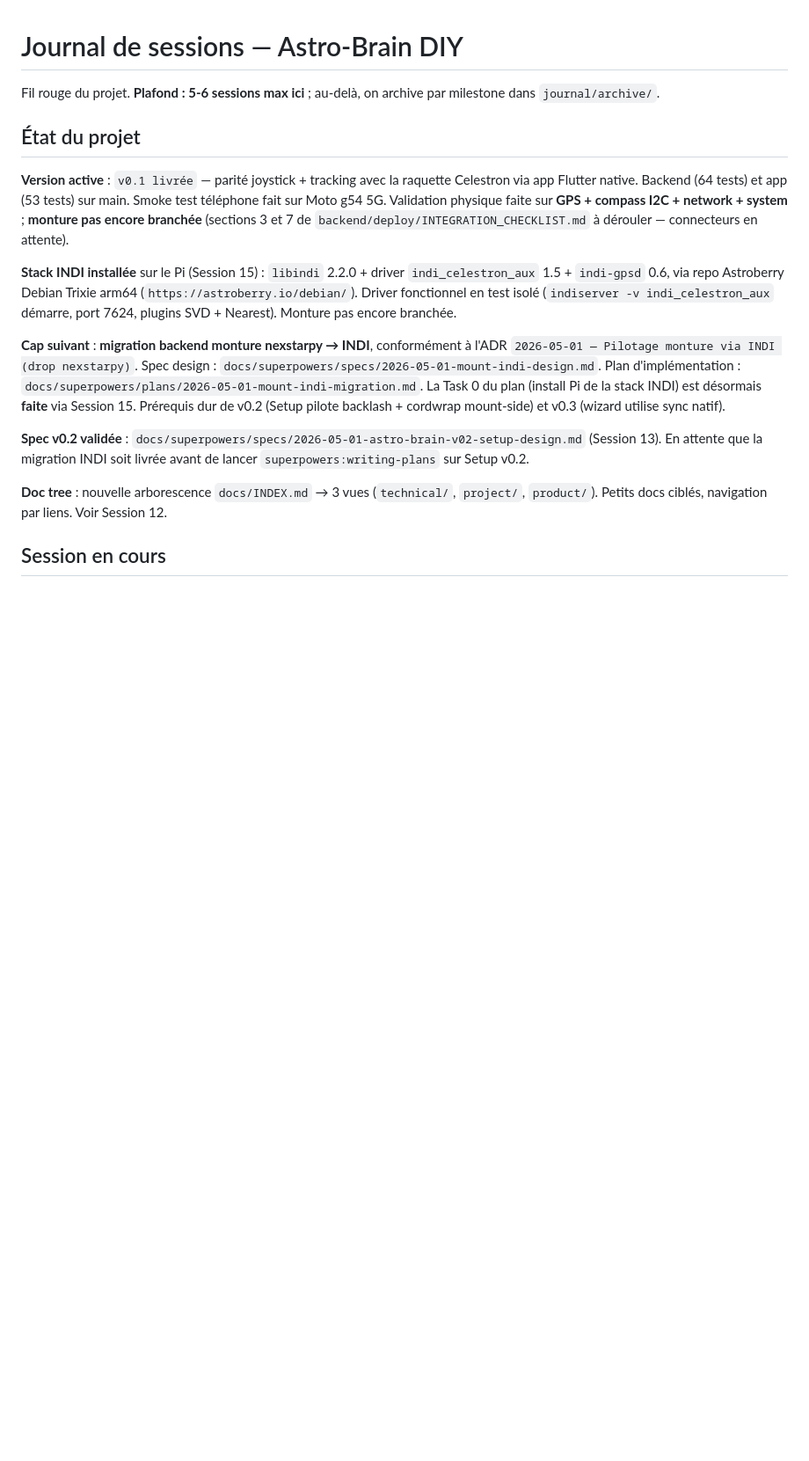
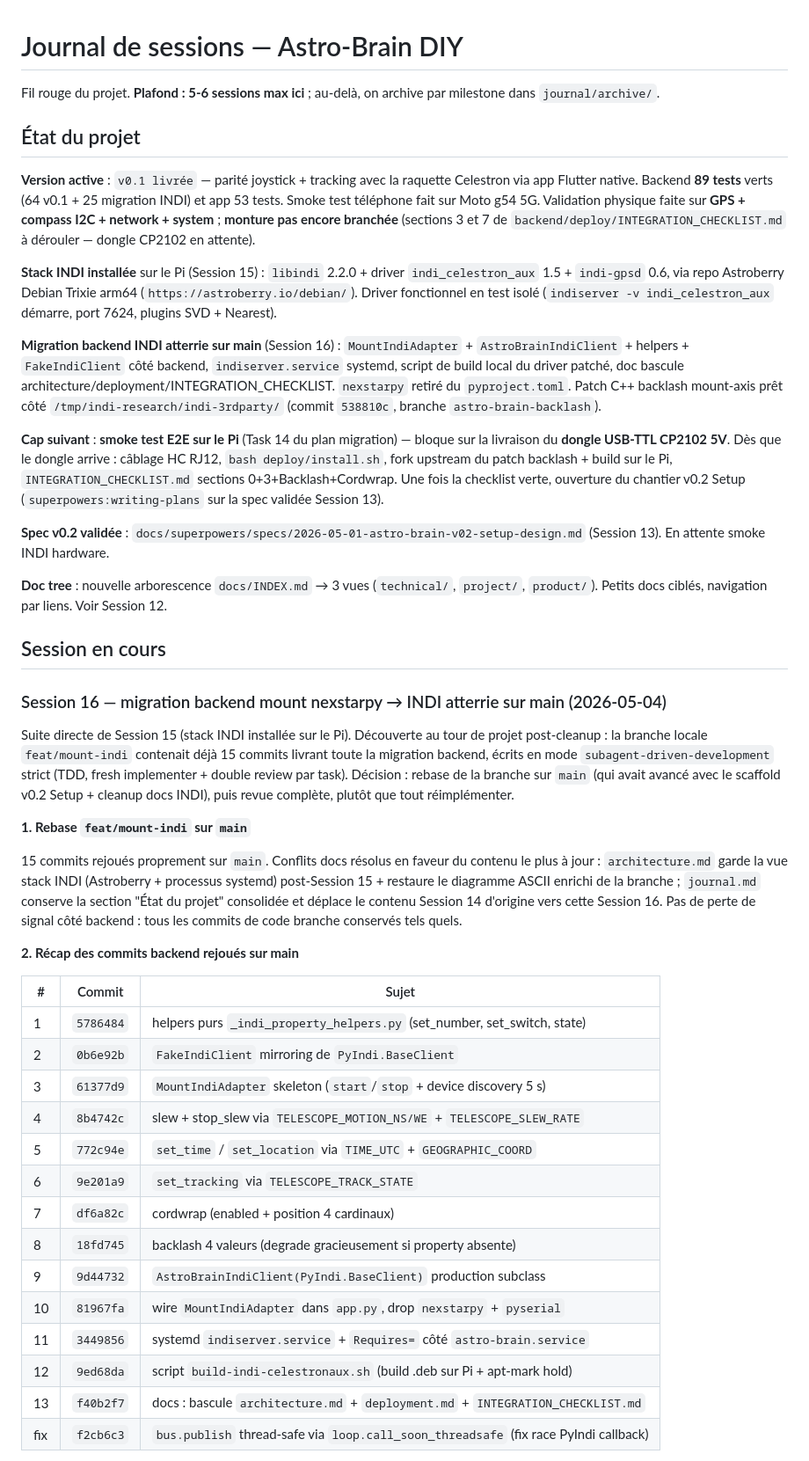
Before and after one commit to Pascal3100/astro-brain, a Markdown page: docs/project/journal.md, the part around one of its changes. Shown at 88% size. Rendered like a GitHub page; blank space fills up the shorter version.

```diff
--- a/docs/project/journal.md
+++ b/docs/project/journal.md
@@ -4,14 +4,44 @@ Fil rouge du projet. **Plafond : 5-6 sessions max ici** ; au-delà, on archive p
 
 ## État du projet
 
-**Version active** : `v0.1 livrée` — parité joystick + tracking avec la raquette Celestron via app Flutter native. Backend (64 tests) et app (53 tests) sur main. Smoke test téléphone fait sur Moto g54 5G. Validation physique faite sur **GPS + compass I2C + network + system** ; **monture pas encore branchée** (sections 3 et 7 de `backend/deploy/INTEGRATION_CHECKLIST.md` à dérouler — connecteurs en attente).
+**Version active** : `v0.1 livrée` — parité joystick + tracking avec la raquette Celestron via app Flutter native. Backend **89 tests** verts (64 v0.1 + 25 migration INDI) et app 53 tests. Smoke test téléphone fait sur Moto g54 5G. Validation physique faite sur **GPS + compass I2C + network + system** ; **monture pas encore branchée** (sections 3 et 7 de `backend/deploy/INTEGRATION_CHECKLIST.md` à dérouler — dongle CP2102 en attente).
 
-**Stack INDI installée** sur le Pi (Session 15) : `libindi` 2.2.0 + driver `indi_celestron_aux` 1.5 + `indi-gpsd` 0.6, via repo Astroberry Debian Trixie arm64 (`https://astroberry.io/debian/`). Driver fonctionnel en test isolé (`indiserver -v indi_celestron_aux` démarre, port 7624, plugins SVD + Nearest). Monture pas encore branchée.
+**Stack INDI installée** sur le Pi (Session 15) : `libindi` 2.2.0 + driver `indi_celestron_aux` 1.5 + `indi-gpsd` 0.6, via repo Astroberry Debian Trixie arm64 (`https://astroberry.io/debian/`). Driver fonctionnel en test isolé (`indiserver -v indi_celestron_aux` démarre, port 7624, plugins SVD + Nearest).
 
-**Cap suivant** : **migration backend monture nexstarpy → INDI**, conformément à l'ADR `2026-05-01 — Pilotage monture via INDI (drop nexstarpy)`. Spec design : `docs/superpowers/specs/2026-05-01-mount-indi-design.md`. Plan d'implémentation : `docs/superpowers/plans/2026-05-01-mount-indi-migration.md`. La Task 0 du plan (install Pi de la stack INDI) est désormais **faite** via Session 15. Prérequis dur de v0.2 (Setup pilote backlash + cordwrap mount-side) et v0.3 (wizard utilise sync natif).
+**Migration backend INDI atterrie sur main** (Session 16) : `MountIndiAdapter` + `AstroBrainIndiClient` + helpers + `FakeIndiClient` côté backend, `indiserver.service` systemd, script de build local du driver patché, doc bascule architecture/deployment/INTEGRATION_CHECKLIST. `nexstarpy` retiré du `pyproject.toml`. Patch C++ backlash mount-axis prêt côté `/tmp/indi-research/indi-3rdparty/` (commit `538810c`, branche `astro-brain-backlash`).
 
-**Spec v0.2 validée** : `docs/superpowers/specs/2026-05-01-astro-brain-v02-setup-design.md` (Session 13). En attente que la migration INDI soit livrée avant de lancer `superpowers:writing-plans` sur Setup v0.2.
+**Cap suivant** : **smoke test E2E sur le Pi** (Task 14 du plan migration) — bloque sur la livraison du **dongle USB-TTL CP2102 5V**. Dès que le dongle arrive : câblage HC RJ12, `bash deploy/install.sh`, fork upstream du patch backlash + build sur le Pi, `INTEGRATION_CHECKLIST.md` sections 0+3+Backlash+Cordwrap. Une fois la checklist verte, ouverture du chantier v0.2 Setup (`superpowers:writing-plans` sur la spec validée Session 13).
+
+**Spec v0.2 validée** : `docs/superpowers/specs/2026-05-01-astro-brain-v02-setup-design.md` (Session 13). En attente smoke INDI hardware.
 
 **Doc tree** : nouvelle arborescence `docs/INDEX.md` → 3 vues (`technical/`, `project/`, `product/`). Petits docs ciblés, navigation par liens. Voir Session 12.
 
 ## Session en cours
+
+### Session 16 — migration backend mount nexstarpy → INDI atterrie sur main (2026-05-04)
+
+Suite directe de Session 15 (stack INDI installée sur le Pi). Découverte au tour de projet post-cleanup : la branche locale `feat/mount-indi` contenait déjà 15 commits livrant toute la migration backend, écrits en mode `subagent-driven-development` strict (TDD, fresh implementer + double review par task). Décision : rebase de la branche sur `main` (qui avait avancé avec le scaffold v0.2 Setup + cleanup docs INDI), puis revue complète, plutôt que tout réimplémenter.
+
+**1. Rebase `feat/mount-indi` sur `main`**
+
+15 commits rejoués proprement sur `main`. Conflits docs résolus en faveur du contenu le plus à jour : `architecture.md` garde la vue stack INDI (Astroberry + processus systemd) post-Session 15 + restaure le diagramme ASCII enrichi de la branche ; `journal.md` conserve la section "État du projet" consolidée et déplace le contenu Session 14 d'origine vers cette Session 16. Pas de perte de signal côté backend : tous les commits de code branche conservés tels quels.
+
+**2. Récap des commits backend rejoués sur main**
+
+| # | Commit | Sujet |
+|---|---|---|
+| 1 | `5786484` | helpers purs `_indi_property_helpers.py` (set_number, set_switch, state) |
+| 2 | `0b6e92b` | `FakeIndiClient` mirroring de `PyIndi.BaseClient` |
+| 3 | `61377d9` | `MountIndiAdapter` skeleton (`start`/`stop` + device discovery 5 s) |
+| 4 | `8b4742c` | slew + stop_slew via `TELESCOPE_MOTION_NS/WE` + `TELESCOPE_SLEW_RATE` |
+| 5 | `772c94e` | `set_time` / `set_location` via `TIME_UTC` + `GEOGRAPHIC_COORD` |
+| 6 | `9e201a9` | `set_tracking` via `TELESCOPE_TRACK_STATE` |
+| 7 | `df6a82c` | cordwrap (enabled + position 4 cardinaux) |
+| 8 | `18fd745` | backlash 4 valeurs (degrade gracieusement si property absente) |
+| 9 | `9d44732` | `AstroBrainIndiClient(PyIndi.BaseClient)` production subclass |
+| 10 | `81967fa` | wire `MountIndiAdapter` dans `app.py`, drop `nexstarpy` + `pyserial` |
+| 11 | `3449856` | systemd `indiserver.service` + `Requires=` côté `astro-brain.service` |
+| 12 | `9ed68da` | script `build-indi-celestronaux.sh` (build .deb sur Pi + apt-mark hold) |
+| 13 | `f40b2f7` | docs : bascule `architecture.md` + `deployment.md` + `INTEGRATION_CHECKLIST.md` |
+| fix | `f2cb6c3` | `bus.publish` thread-safe via `loop.call_soon_threadsafe` (fix race PyIndi callback) |
+
```
Also changed, not shown: other parts of docs/project/journal.md (+31 -0 lines).
